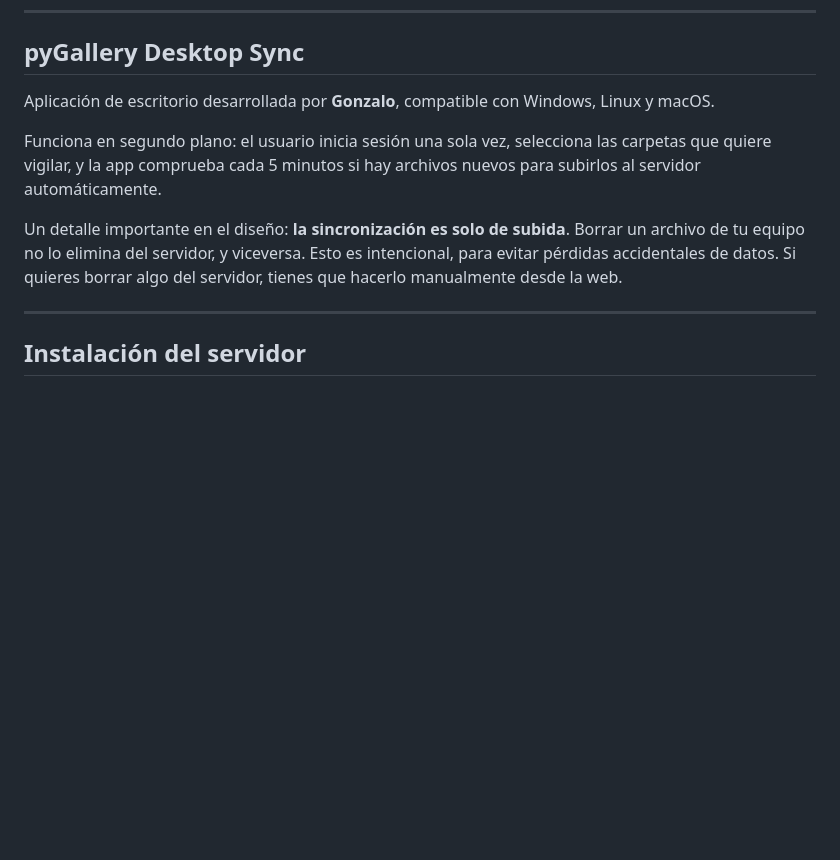
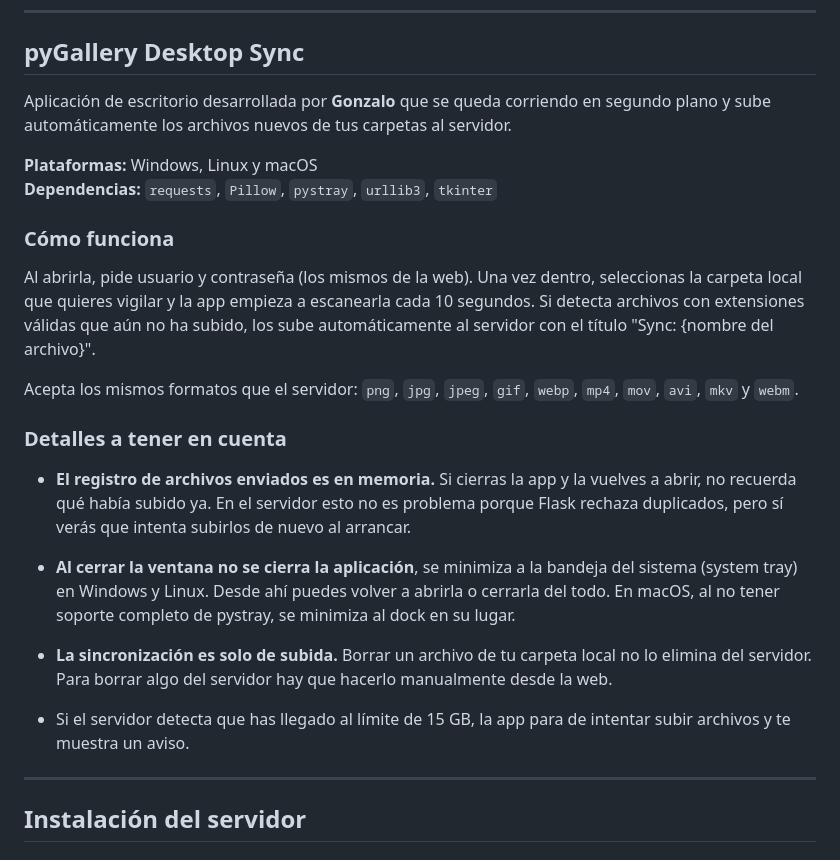
Before and after one commit to oriilol/pygallery, a Markdown page: README.md, the part around the change. GitHub-like rendering; blank space fills up the shorter version.

Commit message:
Enhance README with detailed app functionality

```diff
--- a/README.md
+++ b/README.md
@@ -61,11 +61,39 @@ Está pensado para uso personal o entre un grupo pequeño de personas de confian
 
 ## pyGallery Desktop Sync
 
-Aplicación de escritorio desarrollada por **Gonzalo**, compatible con Windows, Linux y macOS.
+Aplicación de escritorio desarrollada por **Gonzalo** que se queda corriendo en segundo
+plano y sube automáticamente los archivos nuevos de tus carpetas al servidor.
 
-Funciona en segundo plano: el usuario inicia sesión una sola vez, selecciona las carpetas que quiere vigilar, y la app comprueba cada 5 minutos si hay archivos nuevos para subirlos al servidor automáticamente.
+**Plataformas:** Windows, Linux y macOS
+**Dependencias:** `requests`, `Pillow`, `pystray`, `urllib3`, `tkinter`
 
-Un detalle importante en el diseño: **la sincronización es solo de subida**. Borrar un archivo de tu equipo no lo elimina del servidor, y viceversa. Esto es intencional, para evitar pérdidas accidentales de datos. Si quieres borrar algo del servidor, tienes que hacerlo manualmente desde la web.
+### Cómo funciona
+
+Al abrirla, pide usuario y contraseña (los mismos de la web). Una vez dentro,
+seleccionas la carpeta local que quieres vigilar y la app empieza a escanearla
+cada 10 segundos. Si detecta archivos con extensiones válidas que aún no ha subido,
+los sube automáticamente al servidor con el título "Sync: {nombre del archivo}".
+
+Acepta los mismos formatos que el servidor: `png`, `jpg`, `jpeg`, `gif`, `webp`,
+`mp4`, `mov`, `avi`, `mkv` y `webm`.
+
+### Detalles a tener en cuenta
+
+- **El registro de archivos enviados es en memoria.** Si cierras la app y la vuelves
+  a abrir, no recuerda qué había subido ya. En el servidor esto no es problema porque
+  Flask rechaza duplicados, pero sí verás que intenta subirlos de nuevo al arrancar.
+
+- **Al cerrar la ventana no se cierra la aplicación**, se minimiza a la bandeja del
+  sistema (system tray) en Windows y Linux. Desde ahí puedes volver a abrirla o
+  cerrarla del todo. En macOS, al no tener soporte completo de pystray, se minimiza
+  al dock en su lugar.
+
+- **La sincronización es solo de subida.** Borrar un archivo de tu carpeta local no
+  lo elimina del servidor. Para borrar algo del servidor hay que hacerlo manualmente
+  desde la web.
+
+- Si el servidor detecta que has llegado al límite de 15 GB, la app para de intentar
+  subir archivos y te muestra un aviso.
 
 ---
 
```
